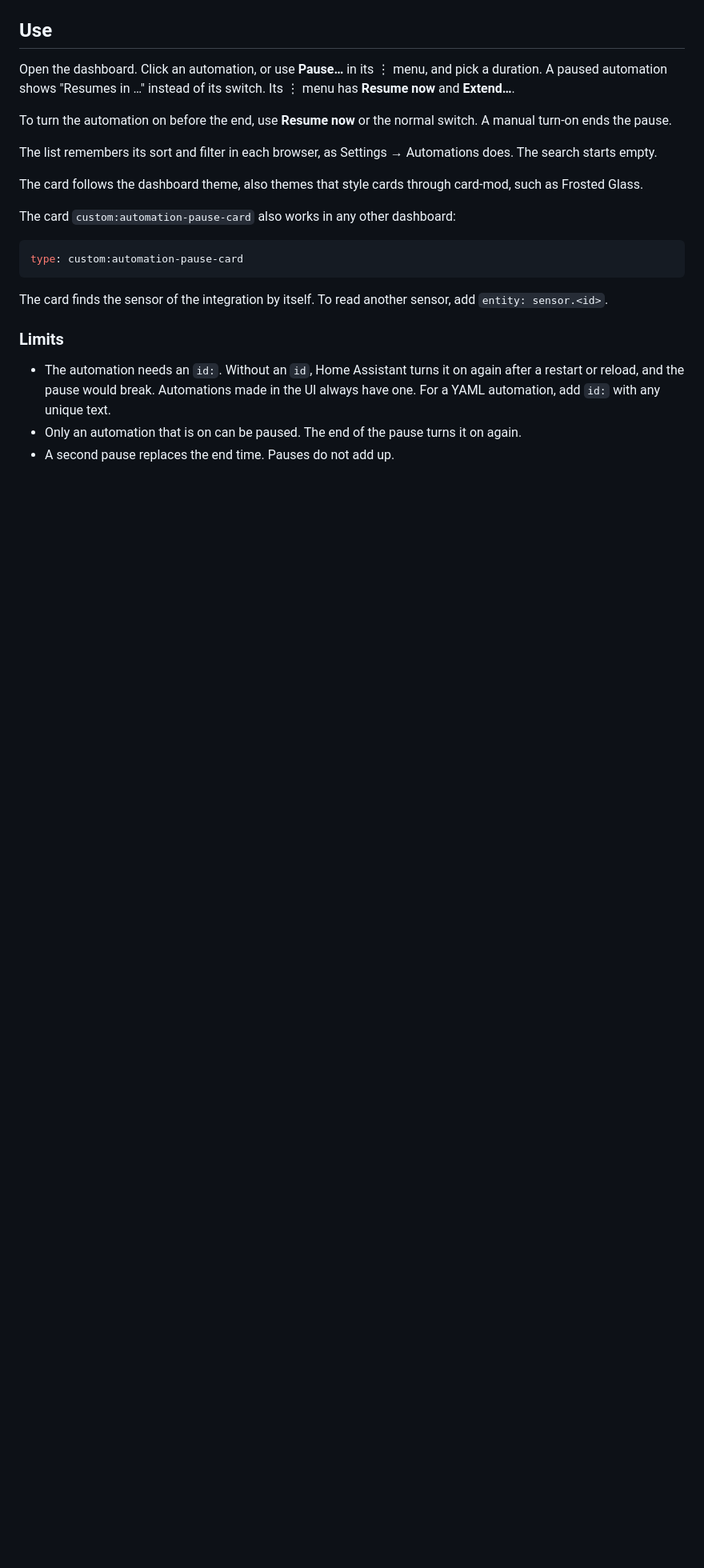
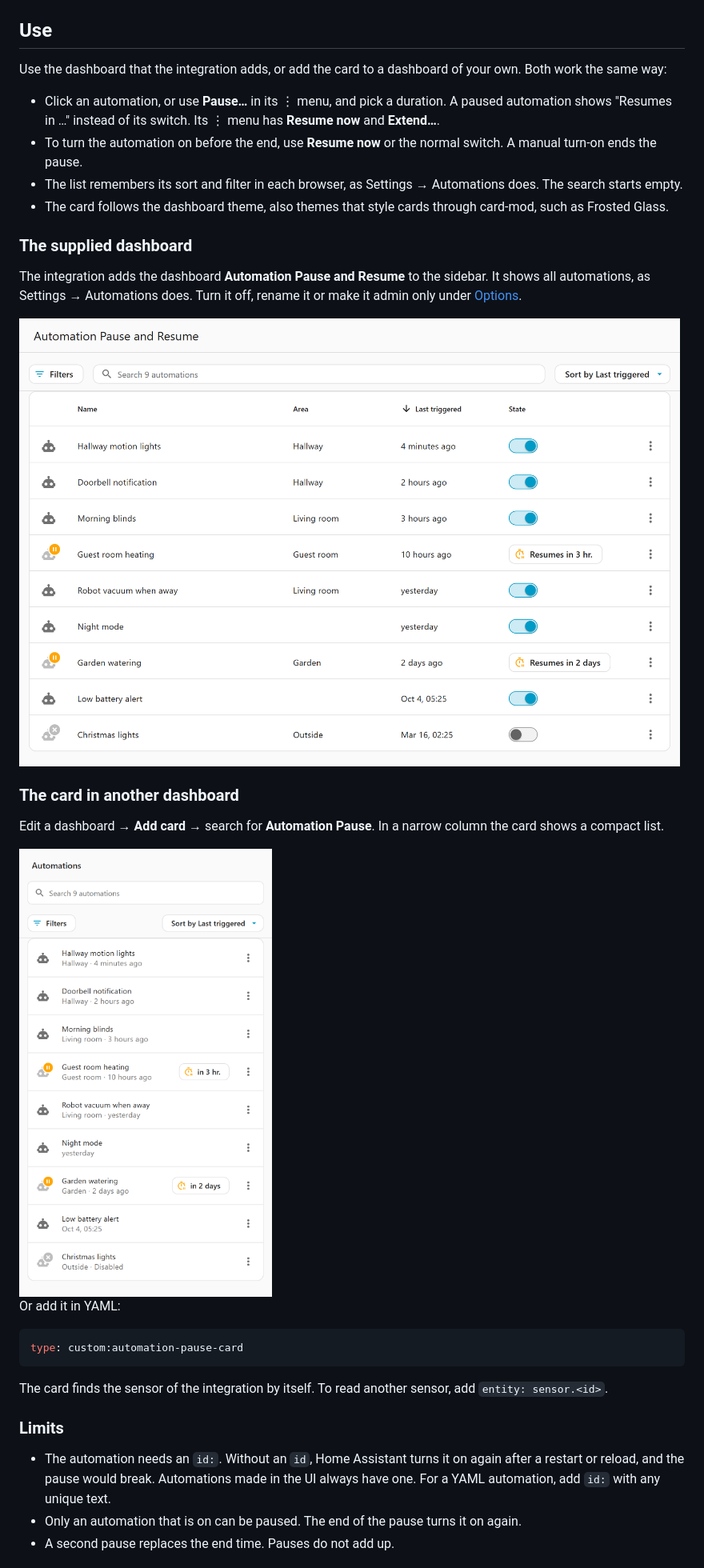
Before and after one commit to straybiker/HA-Automation-Pause-and-Resume, a Markdown page: README.md, the part around the change. Shown at 80% size. GitHub-like rendering; pictures changed too: docs/images/card.png (added), docs/images/dashboard.png (added); blank space fills up the shorter version.

````diff
--- a/README.md
+++ b/README.md
@@ -41,15 +41,26 @@ Home Assistant 2026.9 or later.
 
 ## Use
 
-Open the dashboard. Click an automation, or use **Pause…** in its ⋮ menu, and pick a duration. A paused automation shows "Resumes in …" instead of its switch. Its ⋮ menu has **Resume now** and **Extend…**.
+Use the dashboard that the integration adds, or add the card to a dashboard of your own. Both work the same way:
 
-To turn the automation on before the end, use **Resume now** or the normal switch. A manual turn-on ends the pause.
+- Click an automation, or use **Pause…** in its ⋮ menu, and pick a duration. A paused automation shows "Resumes in …" instead of its switch. Its ⋮ menu has **Resume now** and **Extend…**.
+- To turn the automation on before the end, use **Resume now** or the normal switch. A manual turn-on ends the pause.
+- The list remembers its sort and filter in each browser, as Settings → Automations does. The search starts empty.
+- The card follows the dashboard theme, also themes that style cards through card-mod, such as Frosted Glass.
 
-The list remembers its sort and filter in each browser, as Settings → Automations does. The search starts empty.
+### The supplied dashboard
 
-The card follows the dashboard theme, also themes that style cards through card-mod, such as Frosted Glass.
+The integration adds the dashboard **Automation Pause and Resume** to the sidebar. It shows all automations, as Settings → Automations does. Turn it off, rename it or make it admin only under [Options](#options).
 
-The card `custom:automation-pause-card` also works in any other dashboard:
+![The supplied dashboard: all automations in a list, two of them paused with the time until they resume](docs/images/dashboard.png)
+
+### The card in another dashboard
+
+Edit a dashboard → **Add card** → search for **Automation Pause**. In a narrow column the card shows a compact list.
+
+<img src="docs/images/card.png" width="400" alt="The card in a dashboard column: a compact list of automations, two of them paused">
+
+Or add it in YAML:
 
 ```yaml
 type: custom:automation-pause-card
````
Also changed, not shown: CONTRIBUTING.md (+11 -1 lines), 3 other files.
